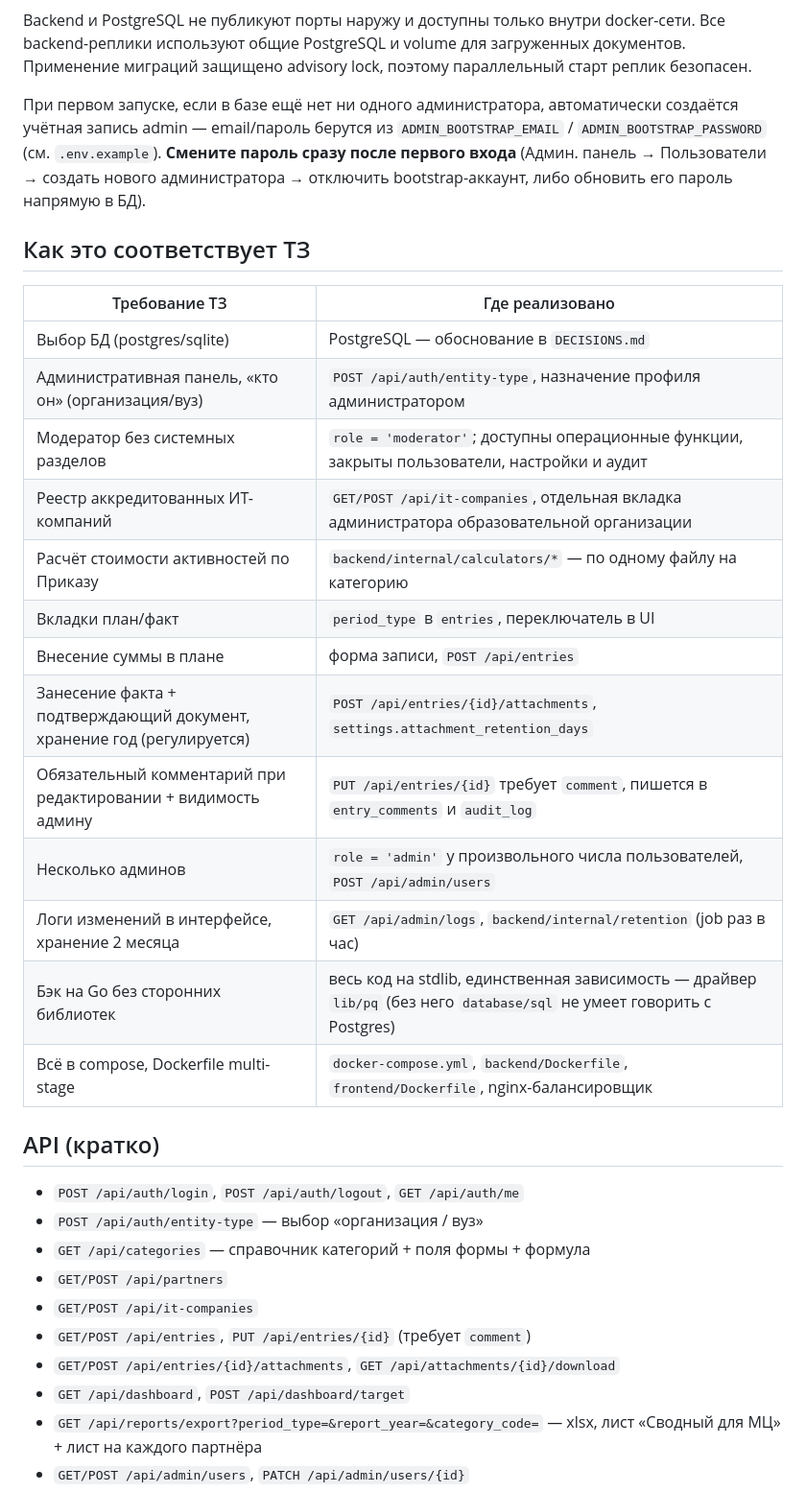
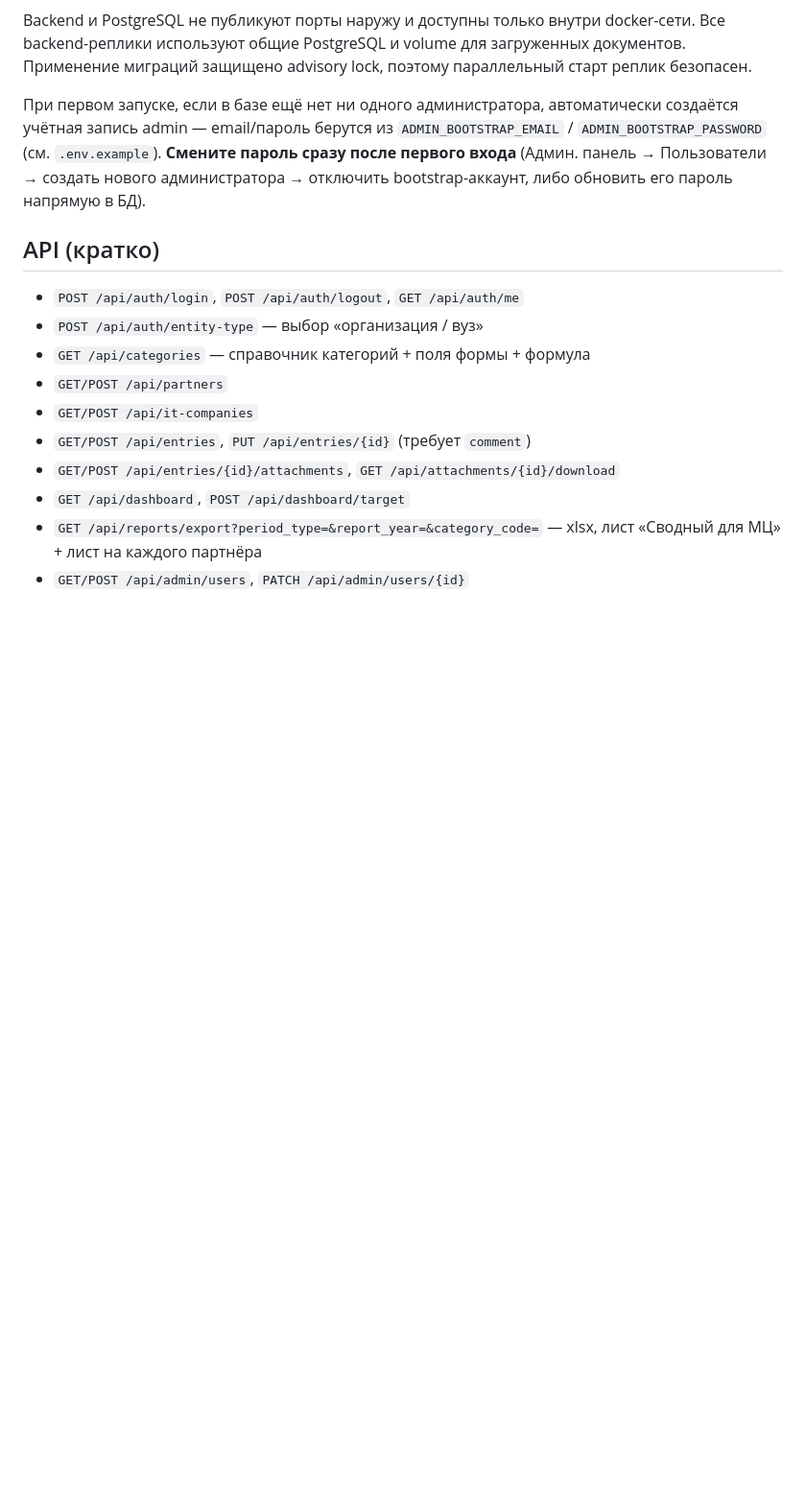
Before and after one commit to KnOkEr350/CyberCalculatorMINC, a Markdown page: README.md, the part around the change. Shown at 96% size. Drawn GitHub-style; blank space fills up the shorter version.

```diff
--- a/README.md
+++ b/README.md
@@ -80,24 +80,6 @@ docker-сети. Все backend-реплики используют общие P
 первого входа** (Админ. панель → Пользователи → создать нового администратора → отключить
 bootstrap-аккаунт, либо обновить его пароль напрямую в БД).
 
-## Как это соответствует ТЗ
-
-| Требование ТЗ | Где реализовано |
-|---|---|
-| Выбор БД (postgres/sqlite) | PostgreSQL — обоснование в `DECISIONS.md` |
-| Административная панель, «кто он» (организация/вуз) | `POST /api/auth/entity-type`, назначение профиля администратором |
-| Модератор без системных разделов | `role = 'moderator'`; доступны операционные функции, закрыты пользователи, настройки и аудит |
-| Реестр аккредитованных ИТ-компаний | `GET/POST /api/it-companies`, отдельная вкладка администратора образовательной организации |
-| Расчёт стоимости активностей по Приказу | `backend/internal/calculators/*` — по одному файлу на категорию |
-| Вкладки план/факт | `period_type` в `entries`, переключатель в UI |
-| Внесение суммы в плане | форма записи, `POST /api/entries` |
-| Занесение факта + подтверждающий документ, хранение год (регулируется) | `POST /api/entries/{id}/attachments`, `settings.attachment_retention_days` |
-| Обязательный комментарий при редактировании + видимость админу | `PUT /api/entries/{id}` требует `comment`, пишется в `entry_comments` и `audit_log` |
-| Несколько админов | `role = 'admin'` у произвольного числа пользователей, `POST /api/admin/users` |
-| Логи изменений в интерфейсе, хранение 2 месяца | `GET /api/admin/logs`, `backend/internal/retention` (job раз в час) |
-| Бэк на Go без сторонних библиотек | весь код на stdlib, единственная зависимость — драйвер `lib/pq` (без него `database/sql` не умеет говорить с Postgres) |
-| Всё в compose, Dockerfile multi-stage | `docker-compose.yml`, `backend/Dockerfile`, `frontend/Dockerfile`, nginx-балансировщик |
-
 ## API (кратко)
 
 - `POST /api/auth/login`, `POST /api/auth/logout`, `GET /api/auth/me`
```
